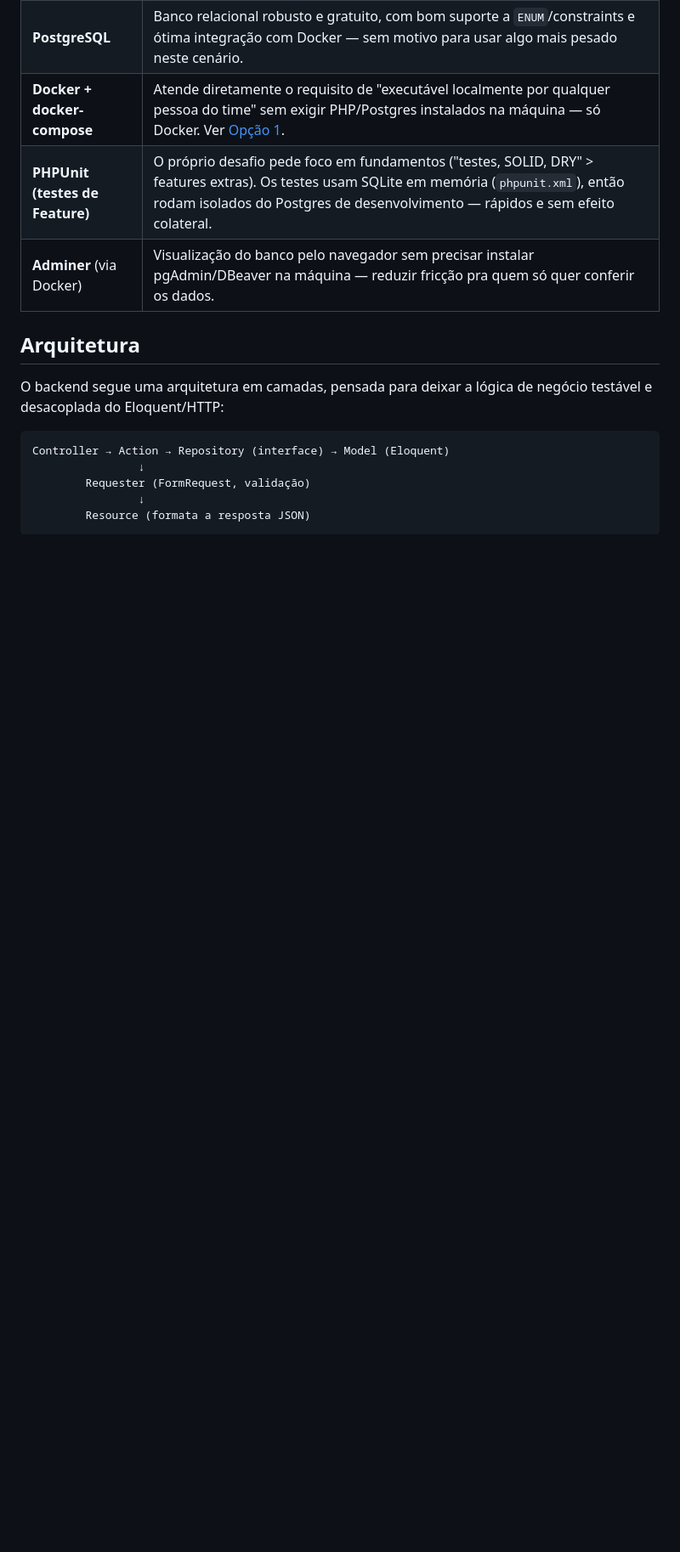
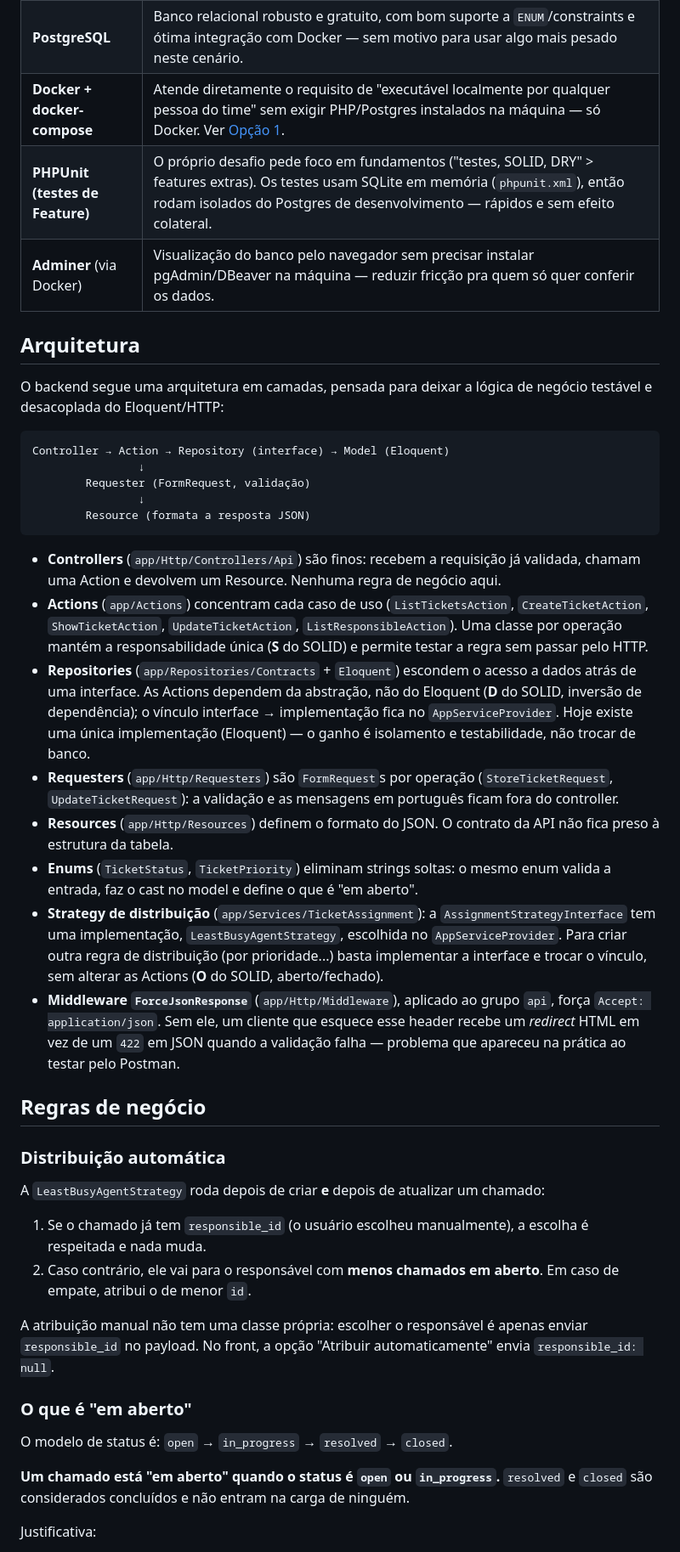
Before and after one commit to Gabecyk/CodificarSCCI, a Markdown page: api/README.md, the part around one of its changes. Shown at 85% size. GitHub-like rendering; blank space fills up the shorter version.

Commit message:
hotfix/readme

````diff
--- a/api/README.md
+++ b/api/README.md
@@ -34,3 +36,32 @@ Controller → Action → Repository (interface) → Model (Eloquent)
                 ↓
         Resource (formata a resposta JSON)
 ```
+
+- **Controllers** (`app/Http/Controllers/Api`) são finos: recebem a requisição já validada, chamam uma Action e devolvem um Resource. Nenhuma regra de negócio aqui.
+- **Actions** (`app/Actions`) concentram cada caso de uso (`ListTicketsAction`, `CreateTicketAction`, `ShowTicketAction`, `UpdateTicketAction`, `ListResponsibleAction`). Uma classe por operação mantém a responsabilidade única (**S** do SOLID) e permite testar a regra sem passar pelo HTTP.
+- **Repositories** (`app/Repositories/Contracts` + `Eloquent`) escondem o acesso a dados atrás de uma interface. As Actions dependem da abstração, não do Eloquent (**D** do SOLID, inversão de dependência); o vínculo interface → implementação fica no `AppServiceProvider`. Hoje existe uma única implementação (Eloquent) — o ganho é isolamento e testabilidade, não trocar de banco.
+- **Requesters** (`app/Http/Requesters`) são `FormRequest`s por operação (`StoreTicketRequest`, `UpdateTicketRequest`): a validação e as mensagens em português ficam fora do controller.
+- **Resources** (`app/Http/Resources`) definem o formato do JSON. O contrato da API não fica preso à estrutura da tabela.
+- **Enums** (`TicketStatus`, `TicketPriority`) eliminam strings soltas: o mesmo enum valida a entrada, faz o cast no model e define o que é "em aberto".
+- **Strategy de distribuição** (`app/Services/TicketAssignment`): a `AssignmentStrategyInterface` tem uma implementação, `LeastBusyAgentStrategy`, escolhida no `AppServiceProvider`. Para criar outra regra de distribuição (por prioridade...) basta implementar a interface e trocar o vínculo, sem alterar as Actions (**O** do SOLID, aberto/fechado).
+- **Middleware `ForceJsonResponse`** (`app/Http/Middleware`), aplicado ao grupo `api`, força `Accept: application/json`. Sem ele, um cliente que esquece esse header recebe um *redirect* HTML em vez de um `422` em JSON quando a validação falha — problema que apareceu na prática ao testar pelo Postman.
+
+## Regras de negócio
+
+### Distribuição automática
+
+A `LeastBusyAgentStrategy` roda depois de criar **e** depois de atualizar um chamado:
+
+1. Se o chamado já tem `responsible_id` (o usuário escolheu manualmente), a escolha é respeitada e nada muda.
+2. Caso contrário, ele vai para o responsável com **menos chamados em aberto**. Em caso de empate, atribui o de menor `id`.
+
+A atribuição manual não tem uma classe própria: escolher o responsável é apenas enviar `responsible_id` no payload. No front, a opção "Atribuir automaticamente" envia `responsible_id: null`.
+
+### O que é "em aberto"
+
+O modelo de status é: `open` → `in_progress` → `resolved` → `closed`.
+
+**Um chamado está "em aberto" quando o status é `open` ou `in_progress`.** `resolved` e `closed` são considerados concluídos e não entram na carga de ninguém.
+
+Justificativa:
+
````
Also changed, not shown: other parts of api/README.md (+15 -0 lines).
